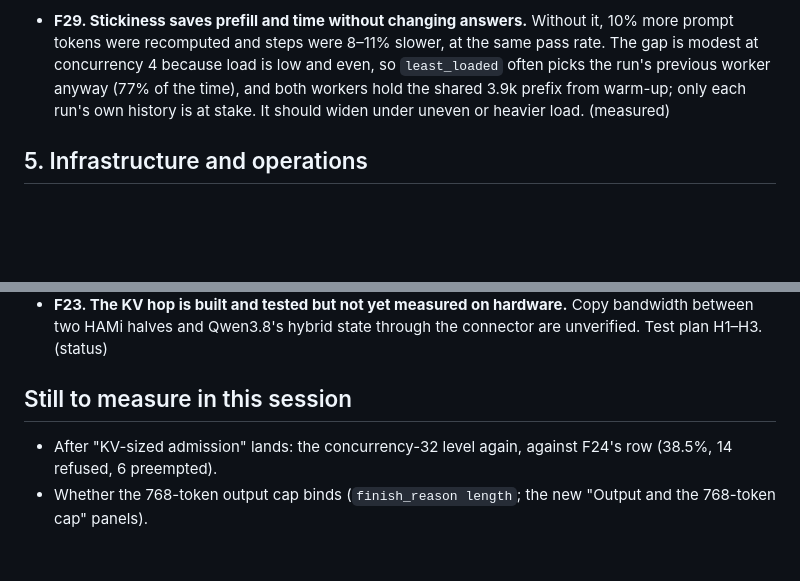
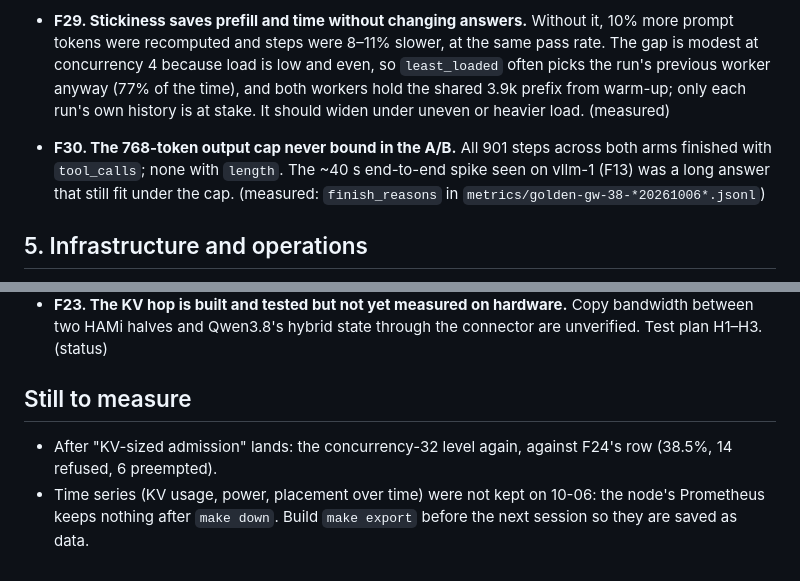
Before and after one commit to cduggn/Ariadne, a Markdown page: design/findings.md, 2 parts joined by grey strips. Drawn GitHub-style; blank space fills up the shorter version.

Commit message:
Findings F30: the 768-token cap never bound in the A/B (901 steps, all tool_calls)

```diff
--- a/design/findings.md
+++ b/design/findings.md
@@ -140,6 +140,10 @@ concurrency 4. (measured)
   shared 3.9k prefix from warm-up; only each run's own history is at stake. It should widen under uneven or heavier
   load. (measured)
 
+- **F30. The 768-token output cap never bound in the A/B.** All 901 steps across both arms finished with `tool_calls`;
+  none with `length`. The ~40 s end-to-end spike seen on vllm-1 (F13) was a long answer that still fit under the cap.
+  (measured: `finish_reasons` in `metrics/golden-gw-38-*20261006*.jsonl`)
+
 ## 5. Infrastructure and operations
 
 - **F18. GPU fallback works on real hardware.** `make up` skipped GH200 (no capacity), took an H100 PCIe in us-west-3
@@ -157,7 +161,8 @@ concurrency 4. (measured)
 - **F23. The KV hop is built and tested but not yet measured on hardware.** Copy bandwidth between two HAMi halves and
   Qwen3.8's hybrid state through the connector are unverified. Test plan H1–H3. (status)
 
-## Still to measure in this session
+## Still to measure
 
 - After "KV-sized admission" lands: the concurrency-32 level again, against F24's row (38.5%, 14 refused, 6 preempted).
-- Whether the 768-token output cap binds (`finish_reason length`; the new "Output and the 768-token cap" panels).
+- Time series (KV usage, power, placement over time) were not kept on 10-06: the node's Prometheus keeps nothing after
+  `make down`. Build `make export` before the next session so they are saved as data.
```
